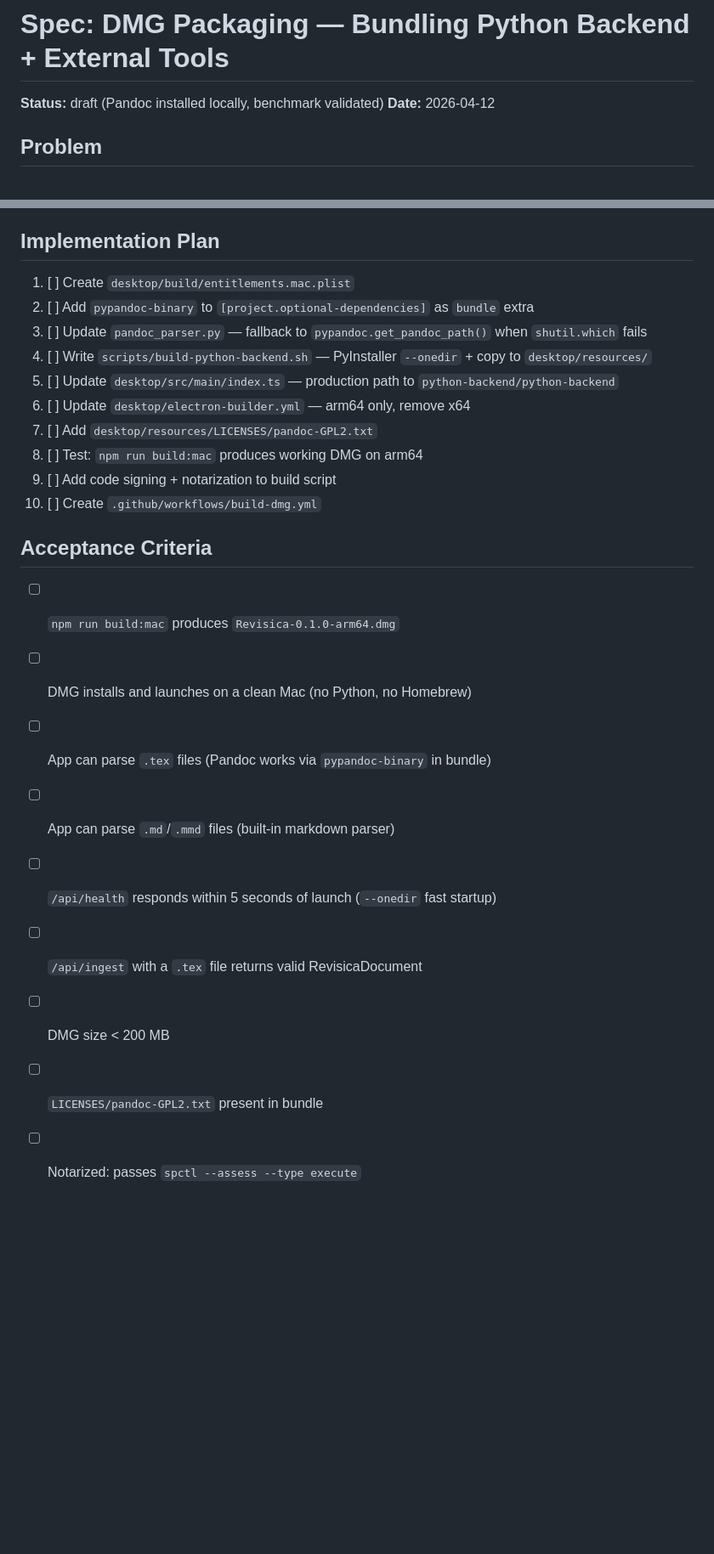
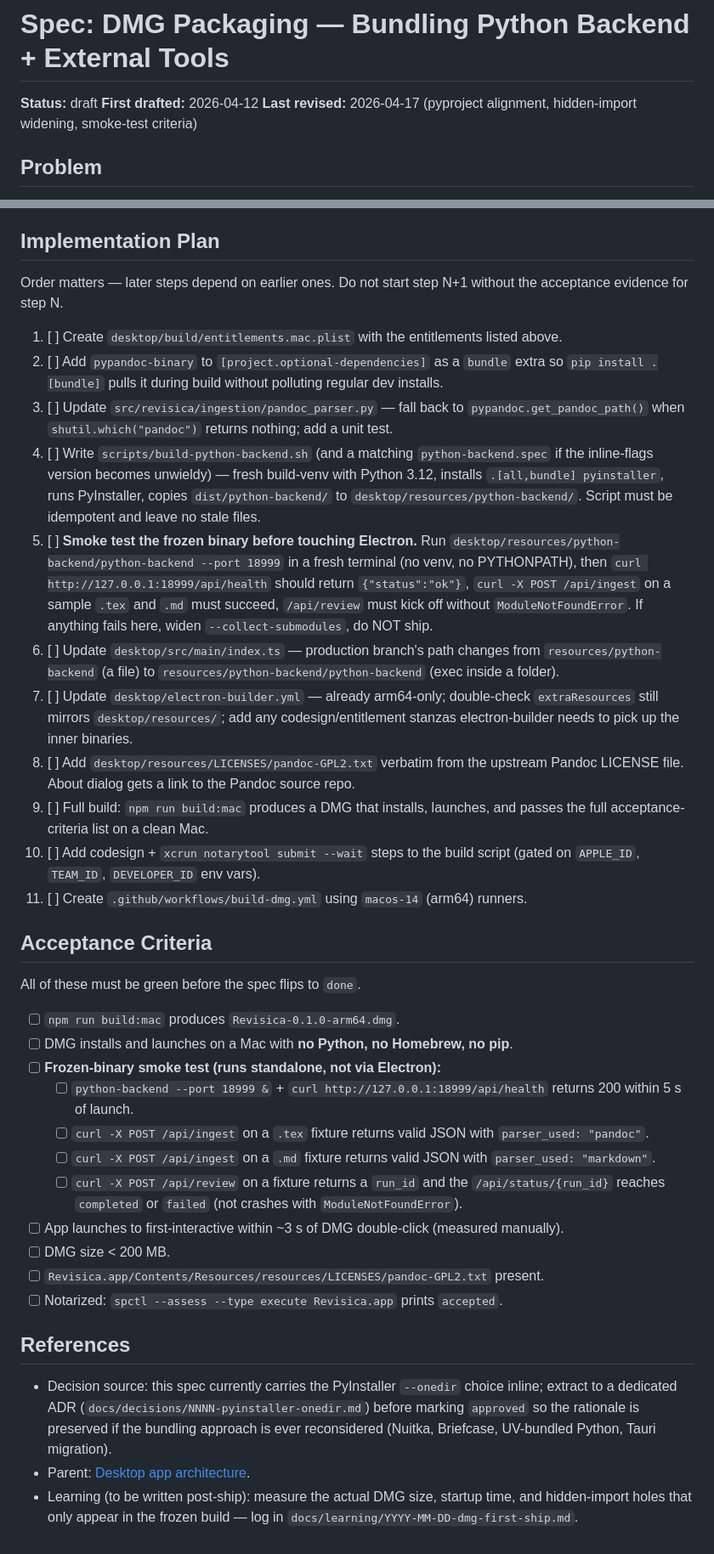
Before and after one commit to yangzichao/Revisica, a Markdown page: docs/specs/dmg-packaging.md, 2 parts joined by grey strips. Shown at 85% size. GitHub-like rendering; blank space fills up the shorter version.

```diff
--- a/docs/specs/dmg-packaging.md
+++ b/docs/specs/dmg-packaging.md
@@ -1,7 +1,8 @@
 # Spec: DMG Packaging — Bundling Python Backend + External Tools
 
-**Status:** draft (Pandoc installed locally, benchmark validated)
-**Date:** 2026-04-12
+**Status:** draft
+**First drafted:** 2026-04-12
+**Last revised:** 2026-04-17 (pyproject alignment, hidden-import widening, smoke-test criteria)
 
 ## Problem
 
@@ -207,25 +239,38 @@ The app detects these at runtime via `shutil.which()` and env vars. The Settings
 
 ## Implementation Plan
 
-1. [ ] Create `desktop/build/entitlements.mac.plist`
-2. [ ] Add `pypandoc-binary` to `[project.optional-dependencies]` as `bundle` extra
-3. [ ] Update `pandoc_parser.py` — fallback to `pypandoc.get_pandoc_path()` when `shutil.which` fails
-4. [ ] Write `scripts/build-python-backend.sh` — PyInstaller `--onedir` + copy to `desktop/resources/`
-5. [ ] Update `desktop/src/main/index.ts` — production path to `python-backend/python-backend`
-6. [ ] Update `desktop/electron-builder.yml` — arm64 only, remove x64
-7. [ ] Add `desktop/resources/LICENSES/pandoc-GPL2.txt`
-8. [ ] Test: `npm run build:mac` produces working DMG on arm64
-9. [ ] Add code signing + notarization to build script
-10. [ ] Create `.github/workflows/build-dmg.yml`
+Order matters — later steps depend on earlier ones. Do not start step N+1 without the acceptance evidence for step N.
+
+1. [ ] Create `desktop/build/entitlements.mac.plist` with the entitlements listed above.
+2. [ ] Add `pypandoc-binary` to `[project.optional-dependencies]` as a `bundle` extra so `pip install .[bundle]` pulls it during build without polluting regular dev installs.
+3. [ ] Update `src/revisica/ingestion/pandoc_parser.py` — fall back to `pypandoc.get_pandoc_path()` when `shutil.which("pandoc")` returns nothing; add a unit test.
+4. [ ] Write `scripts/build-python-backend.sh` (and a matching `python-backend.spec` if the inline-flags version becomes unwieldy) — fresh build-venv with Python 3.12, installs `.[all,bundle] pyinstaller`, runs PyInstaller, copies `dist/python-backend/` to `desktop/resources/python-backend/`. Script must be idempotent and leave no stale files.
+5. [ ] **Smoke test the frozen binary before touching Electron.** Run `desktop/resources/python-backend/python-backend --port 18999` in a fresh terminal (no venv, no PYTHONPATH), then `curl http://127.0.0.1:18999/api/health` should return `{"status":"ok"}`, `curl -X POST /api/ingest` on a sample `.tex` and `.md` must succeed, `/api/review` must kick off without `ModuleNotFoundError`. If anything fails here, widen `--collect-submodules`, do NOT ship.
+6. [ ] Update `desktop/src/main/index.ts` — production branch's path changes from `resources/python-backend` (a file) to `resources/python-backend/python-backend` (exec inside a folder).
+7. [ ] Update `desktop/electron-builder.yml` — already arm64-only; double-check `extraResources` still mirrors `desktop/resources/`; add any codesign/entitlement stanzas electron-builder needs to pick up the inner binaries.
+8. [ ] Add `desktop/resources/LICENSES/pandoc-GPL2.txt` verbatim from the upstream Pandoc LICENSE file. About dialog gets a link to the Pandoc source repo.
+9. [ ] Full build: `npm run build:mac` produces a DMG that installs, launches, and passes the full acceptance-criteria list on a clean Mac.
+10. [ ] Add codesign + `xcrun notarytool submit --wait` steps to the build script (gated on `APPLE_ID`, `TEAM_ID`, `DEVELOPER_ID` env vars).
+11. [ ] Create `.github/workflows/build-dmg.yml` using `macos-14` (arm64) runners.
 
 ## Acceptance Criteria
 
-- [ ] `npm run build:mac` produces `Revisica-0.1.0-arm64.dmg`
-- [ ] DMG installs and launches on a clean Mac (no Python, no Homebrew)
-- [ ] App can parse `.tex` files (Pandoc works via `pypandoc-binary` in bundle)
-- [ ] App can parse `.md`/`.mmd` files (built-in markdown parser)
-- [ ] `/api/health` responds within 5 seconds of launch (`--onedir` fast startup)
-- [ ] `/api/ingest` with a `.tex` file returns valid RevisicaDocument
-- [ ] DMG size < 200 MB
-- [ ] `LICENSES/pandoc-GPL2.txt` present in bundle
-- [ ] Notarized: passes `spctl --assess --type execute`
+All of these must be green before the spec flips to `done`.
+
+- [ ] `npm run build:mac` produces `Revisica-0.1.0-arm64.dmg`.
+- [ ] DMG installs and launches on a Mac with **no Python, no Homebrew, no pip**.
+- [ ] **Frozen-binary smoke test (runs standalone, not via Electron):**
+  - [ ] `python-backend --port 18999 &` + `curl http://127.0.0.1:18999/api/health` returns 200 within 5 s of launch.
+  - [ ] `curl -X POST /api/ingest` on a `.tex` fixture returns valid JSON with `parser_used: "pandoc"`.
+  - [ ] `curl -X POST /api/ingest` on a `.md` fixture returns valid JSON with `parser_used: "markdown"`.
+  - [ ] `curl -X POST /api/review` on a fixture returns a `run_id` and the `/api/status/{run_id}` reaches `completed` or `failed` (not crashes with `ModuleNotFoundError`).
+- [ ] App launches to first-interactive within ~3 s of DMG double-click (measured manually).
+- [ ] DMG size < 200 MB.
+- [ ] `Revisica.app/Contents/Resources/resources/LICENSES/pandoc-GPL2.txt` present.
+- [ ] Notarized: `spctl --assess --type execute Revisica.app` prints `accepted`.
+
+## References
+
+- Decision source: this spec currently carries the PyInstaller `--onedir` choice inline; extract to a dedicated ADR (`docs/decisions/NNNN-pyinstaller-onedir.md`) before marking `approved` so the rationale is preserved if the bundling approach is ever reconsidered (Nuitka, Briefcase, UV-bundled Python, Tauri migration).
+- Parent: [Desktop app architecture](desktop-app.md).
+- Learning (to be written post-ship): measure the actual DMG size, startup time, and hidden-import holes that only appear in the frozen build — log in `docs/learning/YYYY-MM-DD-dmg-first-ship.md`.
```
Also changed, not shown: other parts of docs/specs/dmg-packaging.md (+38 -7 lines).
